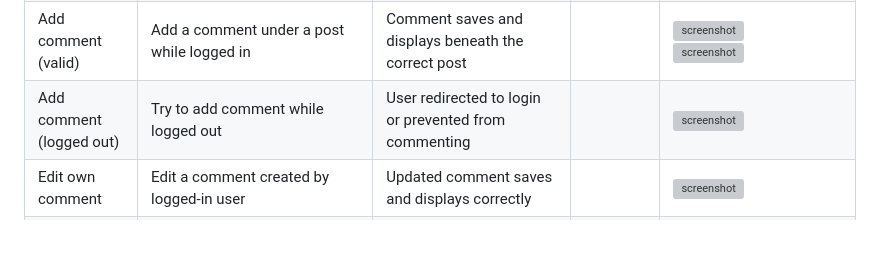
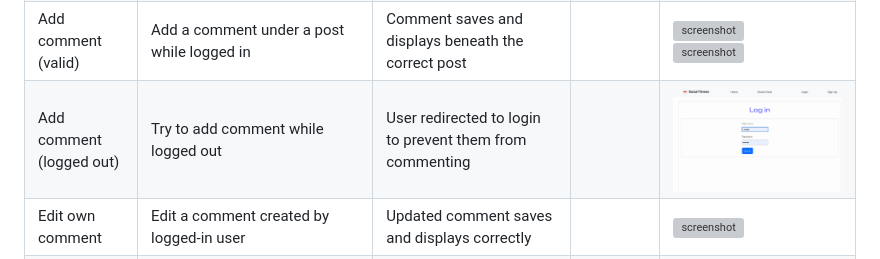
Before and after one commit to Louiseskinner01/project3-social-fitness, a Markdown page: TESTING.md, the part around the change. GitHub-like rendering; pictures changed too: documentation/manual-testing/login-page.png (added); blank space fills up the shorter version; grey boxes are pictures that could not be loaded.

Commit message:
Add screenshot to folder and to manual testing table

```diff
--- a/TESTING.md
+++ b/TESTING.md
@@ -49,7 +49,7 @@ All tests were conducted manually using a combination of Google Chrome DevTools,
 | Delete own post                     | Delete a post created by the logged-in user                      | Post removed from database and no longer displays                        |           | ![screenshot]() |
 | Delete other user post (defensive)  | Manually enter `/posts/<id>/delete/` for another user’s post     | Action denied (403/blocked); post remains                                |           | ![screenshot]() |
 | Add comment (valid)                 | Add a comment under a post while logged in                       | Comment saves and displays beneath the correct post                      |           | ![screenshot](documentation/manual-testing/add-comment1.png) <br> ![screenshot](documentation/manual-testing/add-comment2.png)|
-| Add comment (logged out)            | Try to add comment while logged out                              | User redirected to login or prevented from commenting                    |           | ![screenshot]() |
+| Add comment (logged out)            | Try to add comment while logged out                              | User redirected to login to prevent them from commenting                    |           | ![screenshot](documentation/manual-testing/login-page.png) |
 | Edit own comment                    | Edit a comment created by logged-in user                         | Updated comment saves and displays correctly                             |           | ![screenshot]() |
 | Edit other user comment (defensive) | Manually enter `/comments/<id>/edit/` for another user’s comment | Access denied (404/403); comment not changed                             |           | ![screenshot]() |
 | Like post                           | Click like button on a post                                      | Like is created; heart state/like count updates                          |           | ![screenshot]() |
```
